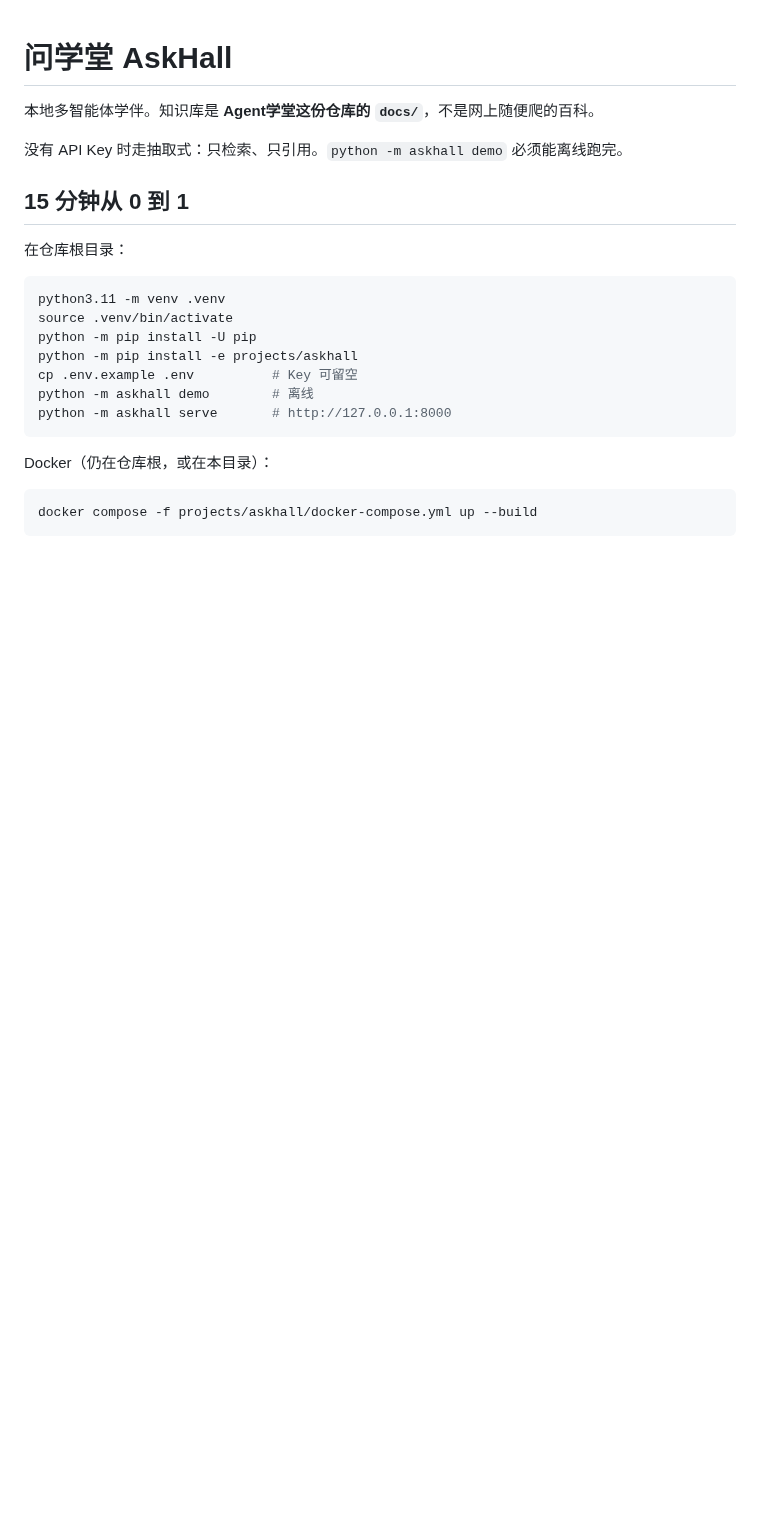
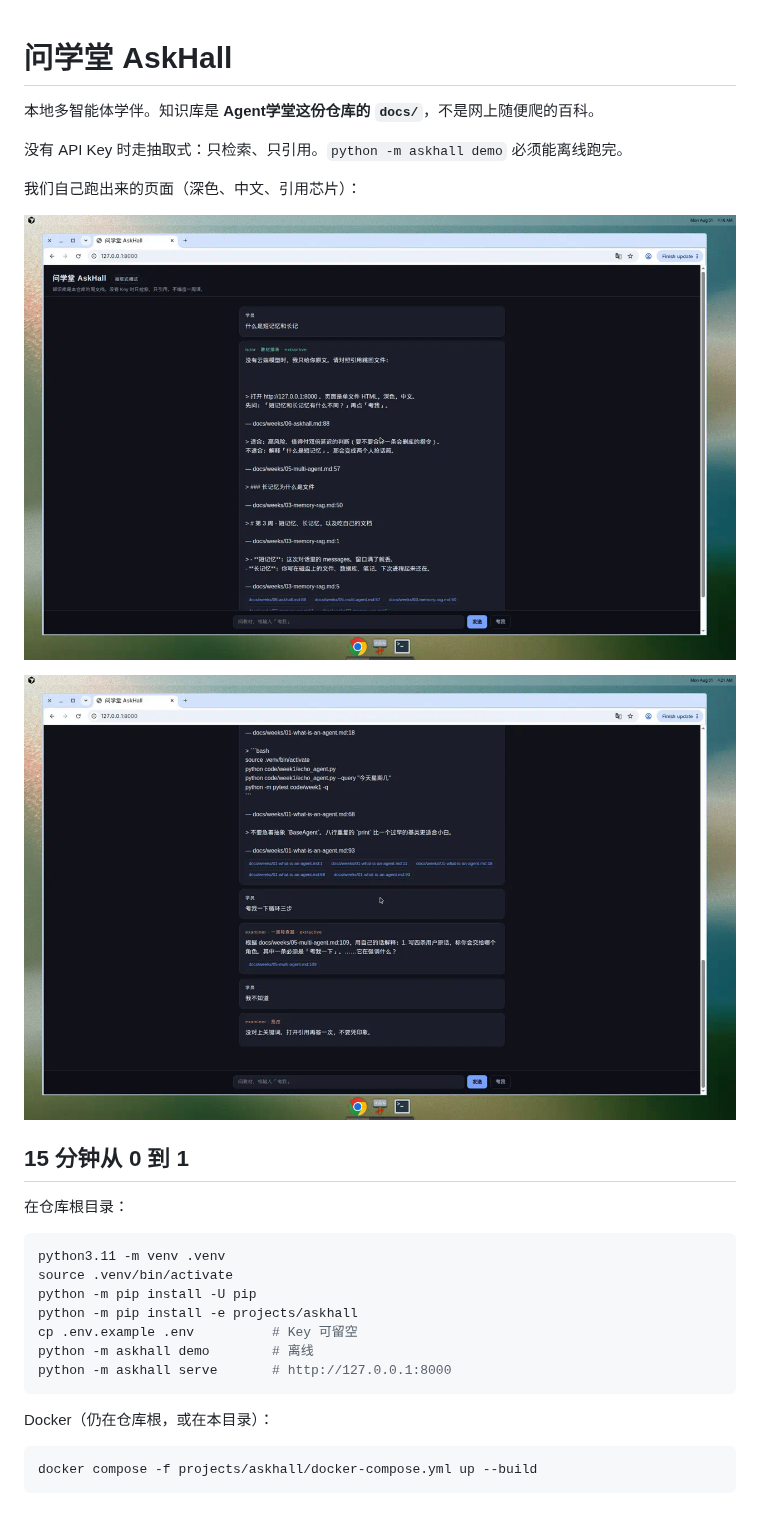
Before and after one commit to SabreKeyZ/agent-xuetang, a Markdown page: projects/askhall/README.md, the part around the change. Drawn GitHub-style; pictures changed too: docs/images/askhall-examiner-grade.png (added), docs/images/askhall-tutor-citations.png (added); blank space fills up the shorter version.

```diff
--- a/projects/askhall/README.md
+++ b/projects/askhall/README.md
@@ -3,6 +3,12 @@
 本地多智能体学伴。知识库是 **Agent学堂这份仓库的 `docs/`**，不是网上随便爬的百科。
 
 没有 API Key 时走抽取式：只检索、只引用。`python -m askhall demo` 必须能离线跑完。
+
+我们自己跑出来的页面（深色、中文、引用芯片）：
+
+![抽取式讲解与 path:line 引用](../../docs/images/askhall-tutor-citations.png)
+
+![考试官出题并批改「我不知道」](../../docs/images/askhall-examiner-grade.png)
 
 ## 15 分钟从 0 到 1
 
```
Also changed, not shown: docs/weeks/06-askhall.md (+4 -0 lines), 8 other files.
